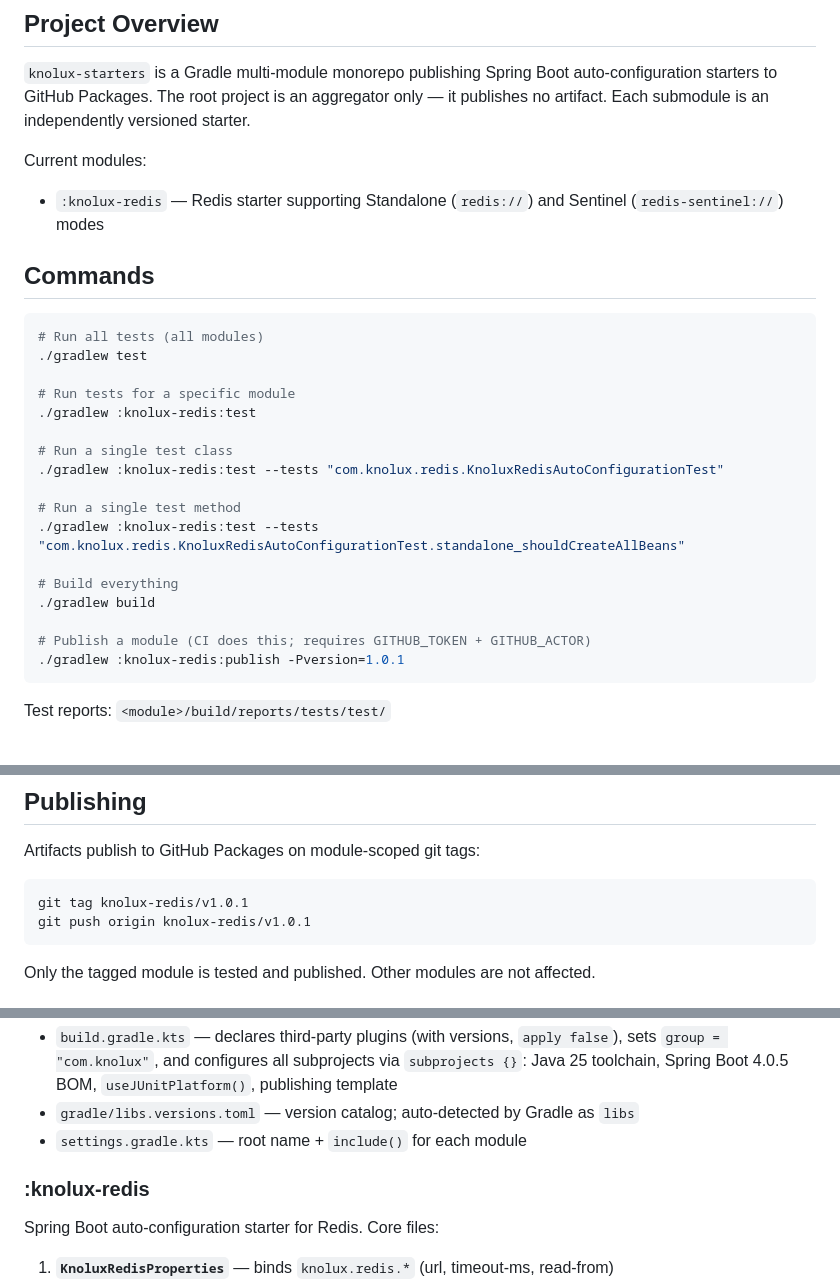
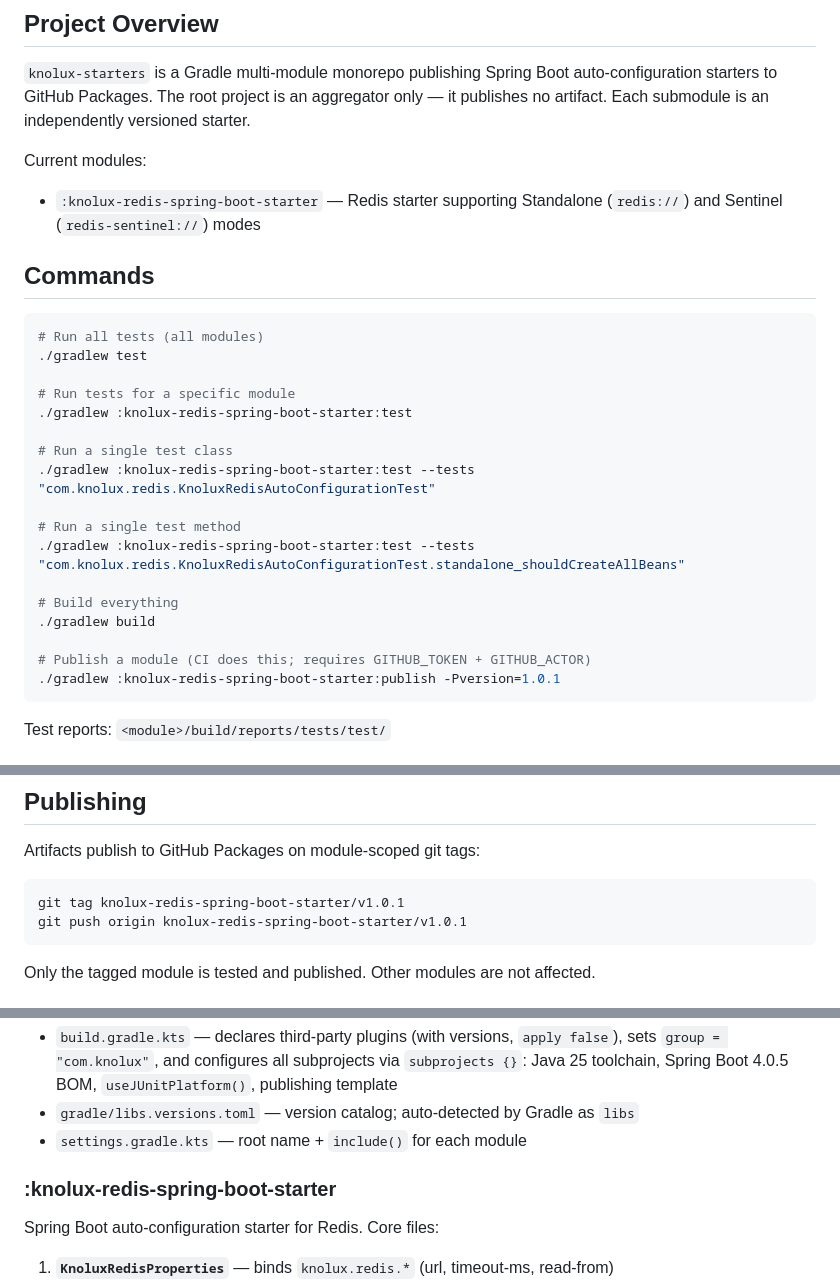
Before and after one commit to knolux/knolux-spring-boot-starters, a Markdown page: CLAUDE.md, 3 parts joined by grey strips. Rendered like a GitHub page.

Commit message:
docs: update CLAUDE.md for new module name

````diff
--- a/CLAUDE.md
+++ b/CLAUDE.md
@@ -7,7 +7,7 @@ This file provides guidance to Claude Code (claude.ai/code) when working with co
 `knolux-starters` is a Gradle multi-module monorepo publishing Spring Boot auto-configuration starters to GitHub Packages. The root project is an aggregator only — it publishes no artifact. Each submodule is an independently versioned starter.
 
 Current modules:
-- `:knolux-redis` — Redis starter supporting Standalone (`redis://`) and Sentinel (`redis-sentinel://`) modes
+- `:knolux-redis-spring-boot-starter` — Redis starter supporting Standalone (`redis://`) and Sentinel (`redis-sentinel://`) modes
 
 ## Commands
 
@@ -16,19 +16,19 @@ Current modules:
 ./gradlew test
 
 # Run tests for a specific module
-./gradlew :knolux-redis:test
+./gradlew :knolux-redis-spring-boot-starter:test
 
 # Run a single test class
-./gradlew :knolux-redis:test --tests "com.knolux.redis.KnoluxRedisAutoConfigurationTest"
+./gradlew :knolux-redis-spring-boot-starter:test --tests "com.knolux.redis.KnoluxRedisAutoConfigurationTest"
 
 # Run a single test method
-./gradlew :knolux-redis:test --tests "com.knolux.redis.KnoluxRedisAutoConfigurationTest.standalone_shouldCreateAllBeans"
+./gradlew :knolux-redis-spring-boot-starter:test --tests "com.knolux.redis.KnoluxRedisAutoConfigurationTest.standalone_shouldCreateAllBeans"
 
 # Build everything
 ./gradlew build
 
 # Publish a module (CI does this; requires GITHUB_TOKEN + GITHUB_ACTOR)
-./gradlew :knolux-redis:publish -Pversion=1.0.1
+./gradlew :knolux-redis-spring-boot-starter:publish -Pversion=1.0.1
 ```
 
 Test reports: `<module>/build/reports/tests/test/`
@@ -52,8 +52,8 @@ Test reports: `<module>/build/reports/tests/test/`
 
 Artifacts publish to GitHub Packages on module-scoped git tags:
 ```bash
-git tag knolux-redis/v1.0.1
-git push origin knolux-redis/v1.0.1
+git tag knolux-redis-spring-boot-starter/v1.0.1
+git push origin knolux-redis-spring-boot-starter/v1.0.1
 ```
 Only the tagged module is tested and published. Other modules are not affected.
 
@@ -65,7 +65,7 @@ Only the tagged module is tested and published. Other modules are not affected.
 - `gradle/libs.versions.toml` — version catalog; auto-detected by Gradle as `libs`
 - `settings.gradle.kts` — root name + `include()` for each module
 
-### :knolux-redis
+### :knolux-redis-spring-boot-starter
 
 Spring Boot auto-configuration starter for Redis. Core files:
 
````
